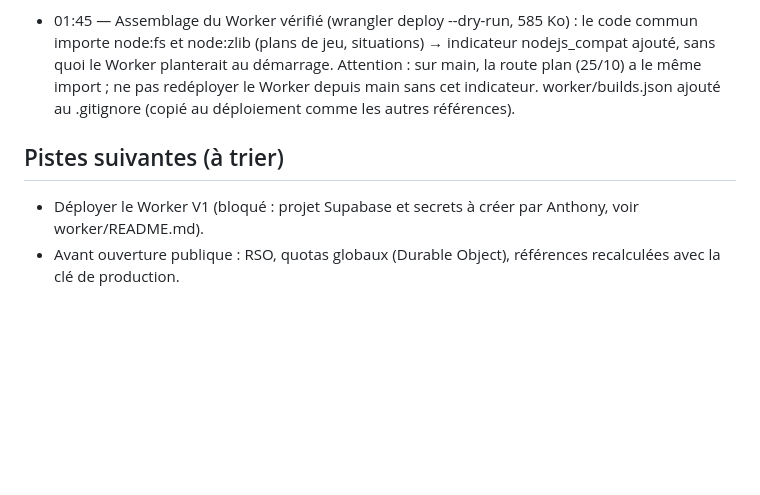
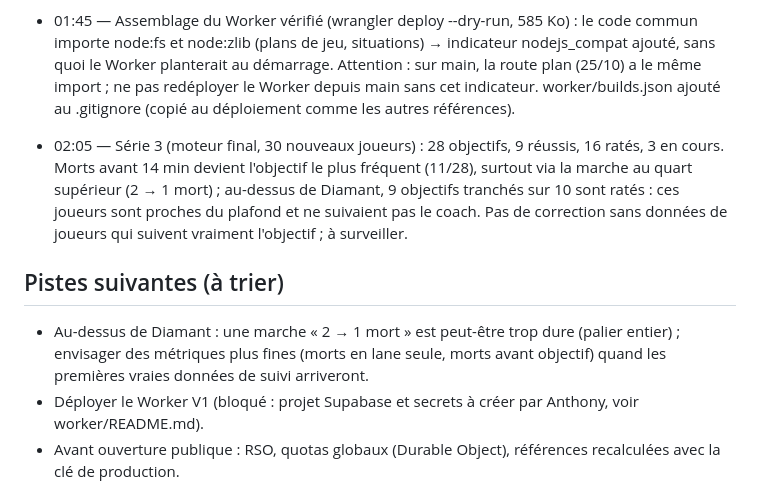
Before and after one commit to anthonyloquet96-source/mindiff, a Markdown page: coach/V1-BACKLOG.md, the part around the change. Drawn GitHub-style; blank space fills up the shorter version.

Commit message:
Coach V1 : bilan de la série 3 de vrais joueurs
Co-Authored-By: Claude Opus 5.5 <noreply@anthropic.com>
Claude-Session: https://claude.ai/code/session_012eiFBmSbQzRCkqiCGhQfQ7

```diff
--- a/coach/V1-BACKLOG.md
+++ b/coach/V1-BACKLOG.md
@@ -44,6 +44,9 @@ Brief : `Downloads/mindiff_prompt_claude_code.md` (tickets COACH-001 à 010). Ca
 
 - 01:45 — Assemblage du Worker vérifié (wrangler deploy --dry-run, 585 Ko) : le code commun importe node:fs et node:zlib (plans de jeu, situations) → indicateur nodejs_compat ajouté, sans quoi le Worker planterait au démarrage. Attention : sur main, la route plan (25/10) a le même import ; ne pas redéployer le Worker depuis main sans cet indicateur. worker/builds.json ajouté au .gitignore (copié au déploiement comme les autres références).
 
+- 02:05 — Série 3 (moteur final, 30 nouveaux joueurs) : 28 objectifs, 9 réussis, 16 ratés, 3 en cours. Morts avant 14 min devient l'objectif le plus fréquent (11/28), surtout via la marche au quart supérieur (2 → 1 mort) ; au-dessus de Diamant, 9 objectifs tranchés sur 10 sont ratés : ces joueurs sont proches du plafond et ne suivaient pas le coach. Pas de correction sans données de joueurs qui suivent vraiment l'objectif ; à surveiller.
+
 ## Pistes suivantes (à trier)
+- Au-dessus de Diamant : une marche « 2 → 1 mort » est peut-être trop dure (palier entier) ; envisager des métriques plus fines (morts en lane seule, morts avant objectif) quand les premières vraies données de suivi arriveront.
 - Déployer le Worker V1 (bloqué : projet Supabase et secrets à créer par Anthony, voir worker/README.md).
 - Avant ouverture publique : RSO, quotas globaux (Durable Object), références recalculées avec la clé de production.
```
